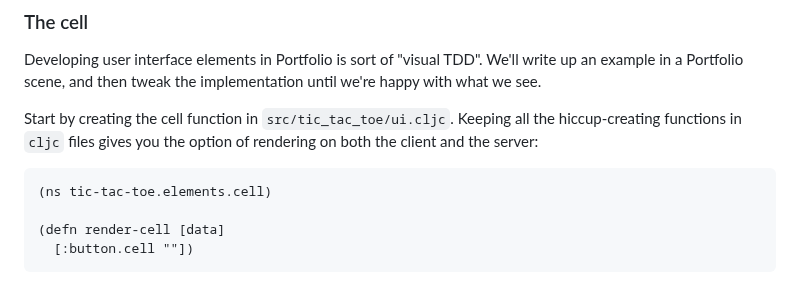
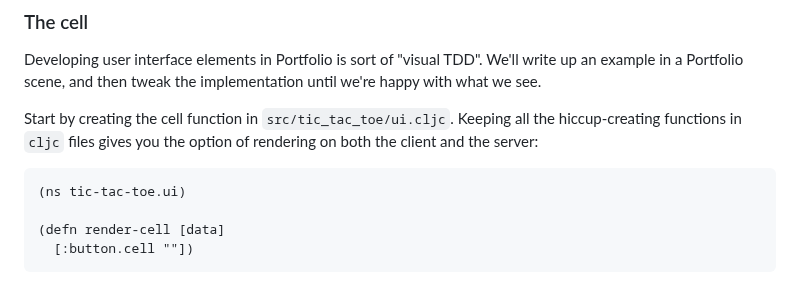
Before and after one commit to cjohansen/replicant-docs, a Markdown page: content/tic-tac-toe.md, the part around the change. Drawn GitHub-style.

Commit message:
Fix bad ns in tutorial

````diff
--- a/content/tic-tac-toe.md
+++ b/content/tic-tac-toe.md
@@ -187,7 +187,7 @@ the hiccup-creating functions in `cljc` files gives you the option of rendering
 on both the client and the server:
 
 ```clj
-(ns tic-tac-toe.elements.cell)
+(ns tic-tac-toe.ui)
 
 (defn render-cell [data]
   [:button.cell ""])
````
